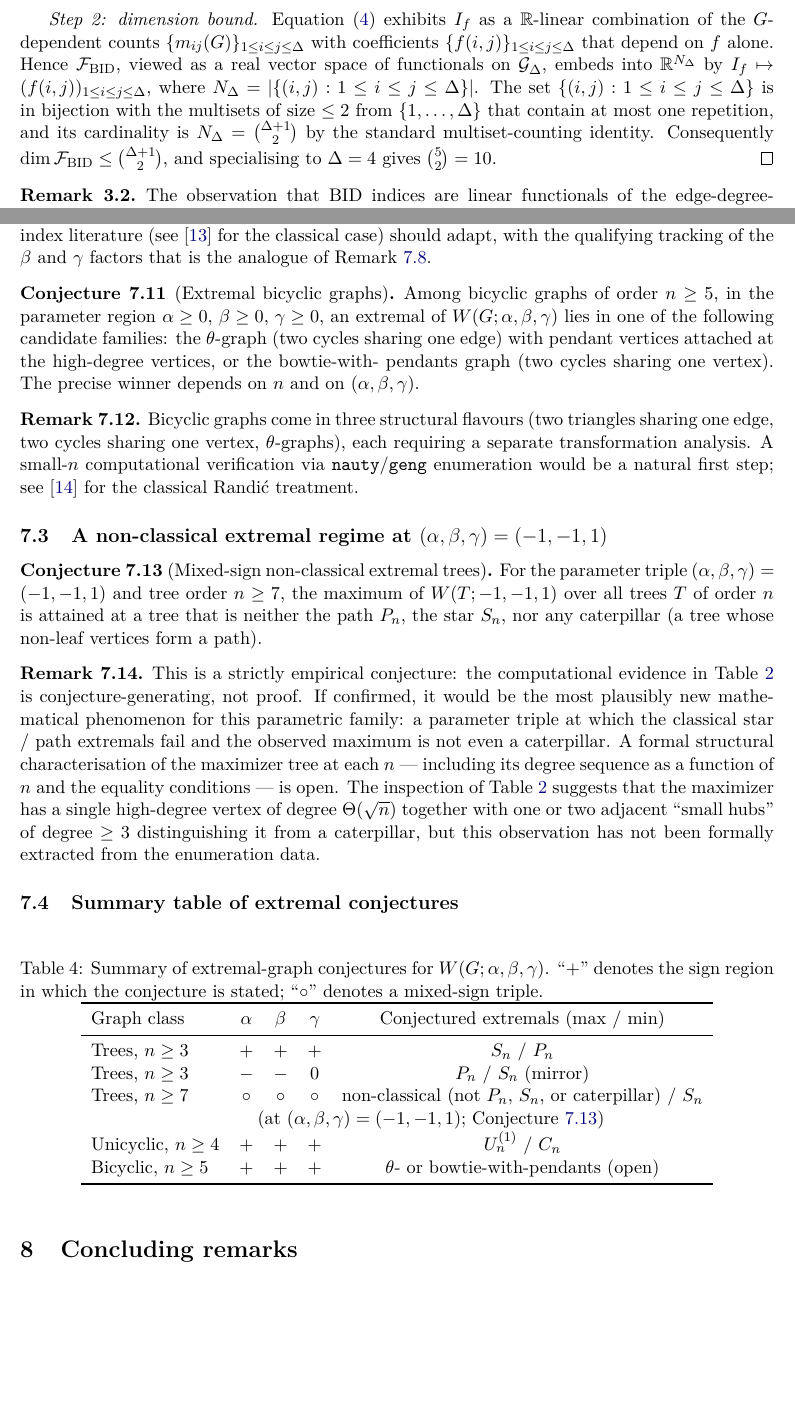
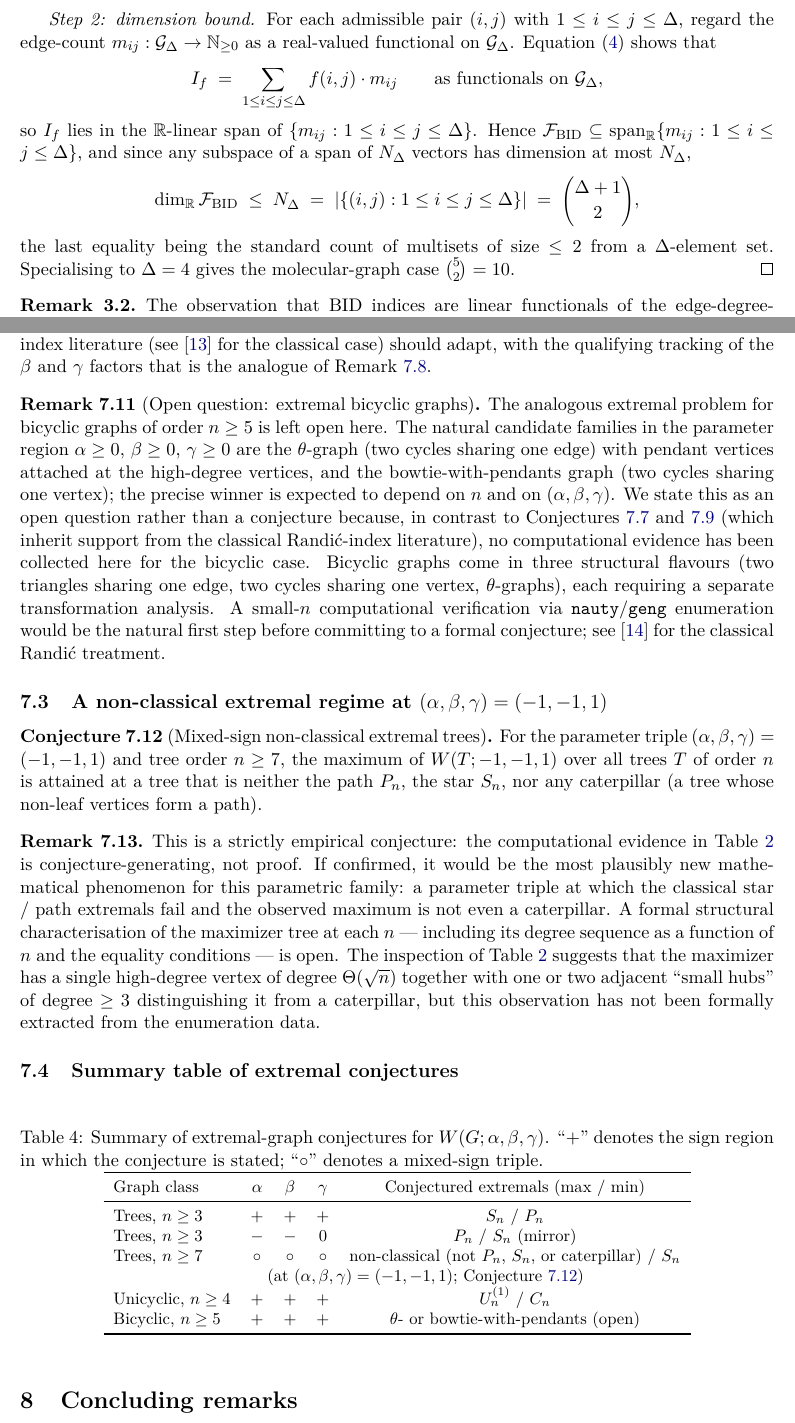
Before and after one commit to Singati2/topological-index-orthogonality, a LaTeX paper (docs/paper1_wuzi.tex): two parts of pages 7 and 17 of 22, joined at a grey line, cut at the place of the change, the shorter picture padded with empty space. Compiled offline with pdfLaTeX.

Commit message:
Paper 1: pre-print-review polish per field-expert audit
Three genuine improvements identified by audit + journal-style
agent comparison against 5 recent (2024-2026) JMC/MATCH/IJMC/Sci.
Reports parametric-index papers; applied with user sign-off.

1. thm:bid Step 2 rewritten for rigor:
   The previous Step 2 introduced a map I_f -> (f(i,j)) and asserted
   it was 'well defined and injective', but neither was actually
   proved (and the well-definedness IS the injectivity in this
   setting). Replaced with the cleaner argument:
     I_f lies in span_R{m_ij : 1 <= i <= j <= Delta}
     => dim BID <= |{(i,j)}| = binom(Delta+1, 2) = 10 for Delta=4.
   No injectivity claim needed; uses only the elementary 'subspace
   of a span of N vectors has dimension <= N'. Dimension bound
   itself was always correct; this fixes a rhetorical hole only.

2. Bicyclic conjecture downgraded to 'Open question' Remark
   (conj:bicyclic label preserved for backward-ref compatibility).
   The original Conjecture had no computational support anywhere
   in the manuscript or results/, in contrast to the tree and
   unicyclic conjectures (classical Randic analogy support) and
   the caterpillar conjecture (hard enumeration through n=12).
   Posing it as an open question pending nauty/geng enumeration
   is the honest framing; the conjecture environment was a
   borrowed-credibility move. Intro contributions list updated
   to read 'Remark conj:bicyclic' instead of 'Conjecture'.

3. tab:extremals: added \\small (5-col header at ~70 chars +
   long body cells with extremal descriptions; was at risk of
   overflowing 11pt body width).

Field-expert review verdict on the other items raised by the
journal-style agent (both papers should drop Open Problems
section; demote BID basis section): rejected with user sign-off.
Sir explicitly asked for Section 7 in his call; the BID section
is needed to license the Concluding Remarks argument. Genre
divergence is real but sir owns it.

124/124 tests pass; all refs resolve; env balance OK.

```diff
--- a/docs/paper1_wuzi.tex
+++ b/docs/paper1_wuzi.tex
@@ -566,20 +567,28 @@ is constant on the inner sum. Hence the inner sum reduces to
 $f(i,j)\cdot |E_{ij}(G)| = f(i,j)\cdot m_{ij}(G)$, which
 yields~\eqref{eq:bid_linear}.
 
-\emph{Step 2: dimension bound.} Equation~\eqref{eq:bid_linear}
-exhibits $I_{f}$ as a $\mathbb{R}$-linear combination of the
-$G$-dependent counts $\{m_{ij}(G)\}_{1\le i\le j\le\Delta}$ with
-coefficients $\{f(i,j)\}_{1\le i\le j\le\Delta}$ that depend on $f$
-alone. Hence $\bid$, viewed as a real vector space of functionals on
-$\mathcal{G}_{\Delta}$, embeds into $\mathbb{R}^{N_{\Delta}}$ by
-$I_{f}\mapsto(f(i,j))_{1\le i\le j\le\Delta}$, where
-$N_{\Delta}=|\{(i,j):1\le i\le j\le\Delta\}|$. The set
-$\{(i,j):1\le i\le j\le\Delta\}$ is in bijection with the multisets
-of size $\le 2$ from $\{1,\ldots,\Delta\}$ that contain at most one
-repetition, and its cardinality is $N_{\Delta}=\binom{\Delta+1}{2}$
-by the standard multiset-counting identity. Consequently
-$\dim\bid\le \binom{\Delta+1}{2}$, and specialising to
-$\Delta=4$ gives $\binom{5}{2}=10$.
+\emph{Step 2: dimension bound.} For each admissible pair $(i, j)$
+with $1\le i\le j\le\Delta$, regard the edge-count
+$m_{ij}:\mathcal{G}_{\Delta}\to\mathbb{N}_{\ge 0}$ as a real-valued
+functional on $\mathcal{G}_{\Delta}$. Equation~\eqref{eq:bid_linear}
+shows that
+\[
+I_{f} \;=\; \sum_{1\le i\le j\le\Delta} f(i,j)\cdot m_{ij}
+\qquad\text{as functionals on }\mathcal{G}_{\Delta},
+\]
+so $I_{f}$ lies in the $\mathbb{R}$-linear span of
+$\{m_{ij} : 1\le i\le j\le\Delta\}$. Hence
+$\bid \subseteq \operatorname{span}_{\mathbb{R}}\{m_{ij}:1\le i\le j\le\Delta\}$,
+and since any subspace of a span of $N_{\Delta}$ vectors has
+dimension at most $N_{\Delta}$,
+\[
+\dim_{\mathbb{R}} \bid \;\le\; N_{\Delta}
+\;=\; |\{(i,j) : 1\le i\le j\le\Delta\}|
+\;=\; \binom{\Delta+1}{2},
+\]
+the last equality being the standard count of multisets of size
+$\le 2$ from a $\Delta$-element set. Specialising to $\Delta = 4$
+gives the molecular-graph case $\binom{5}{2}=10$.
 \end{proof}
 
 \begin{remark}\label{rem:bid_credit}
@@ -1498,22 +1507,24 @@ $\gamma$ factors that is the analogue of
 Remark~\ref{rem:trees_strategy}.
 \end{remark}
 
-\begin{conjecture}[Extremal bicyclic graphs]\label{conj:bicyclic}
-Among bicyclic graphs of order $n \ge 5$, in the parameter region
-$\alpha \ge 0,\, \beta \ge 0,\, \gamma \ge 0$, an extremal of
-$\Wuzi$ lies in one of the following candidate families:
-the $\theta$-graph (two cycles sharing one edge) with pendant
-vertices attached at the high-degree vertices, or the bowtie-with-
-pendants graph (two cycles sharing one vertex). The precise winner
-depends on $n$ and on $(\alpha, \beta, \gamma)$.
-\end{conjecture}
-
-\begin{remark}\label{rem:bicyclic_strategy}
-Bicyclic graphs come in three structural flavours (two triangles
-sharing one edge, two cycles sharing one vertex, $\theta$-graphs),
-each requiring a separate transformation analysis. A small-$n$
-computational verification via \texttt{nauty}/\texttt{geng}
-enumeration would be a natural first step;
+\begin{remark}[Open question: extremal bicyclic graphs]\label{conj:bicyclic}
+The analogous extremal problem for bicyclic graphs of order $n \ge 5$
+is left open here. The natural candidate families in the parameter
+region $\alpha \ge 0,\, \beta \ge 0,\, \gamma \ge 0$ are the
+$\theta$-graph (two cycles sharing one edge) with pendant vertices
+attached at the high-degree vertices, and the bowtie-with-pendants
+graph (two cycles sharing one vertex); the precise winner is
+expected to depend on $n$ and on $(\alpha, \beta, \gamma)$. We
+state this as an open question rather than a conjecture because, in
+contrast to Conjectures~\ref{conj:trees_beta_pos} and
+\ref{conj:unicyclic} (which inherit support from the classical
+Randi\'c-index literature), no computational evidence has been
+collected here for the bicyclic case. Bicyclic graphs come in three
+structural flavours (two triangles sharing one edge, two cycles
+sharing one vertex, $\theta$-graphs), each requiring a separate
+transformation analysis. A small-$n$ computational verification via
+\texttt{nauty}/\texttt{geng} enumeration would be the natural first
+step before committing to a formal conjecture;
 see~\cite{HansenMelot2005bicyclicBounds} for the classical Randi\'c
 treatment.
 \end{remark}
@@ -1550,6 +1561,7 @@ been formally extracted from the enumeration data.
 
 \begin{table}[h]
 \centering
+\small
 \caption{Summary of extremal-graph conjectures for $\Wuzi$. ``$+$'' denotes the sign region in which the conjecture is stated; ``$\circ$'' denotes a mixed-sign triple.}
 \label{tab:extremals}
 \begin{tabular}{lcccc}
```
Also changed, not shown: docs/paper1_wuzi.tex (7 more changed lines).
